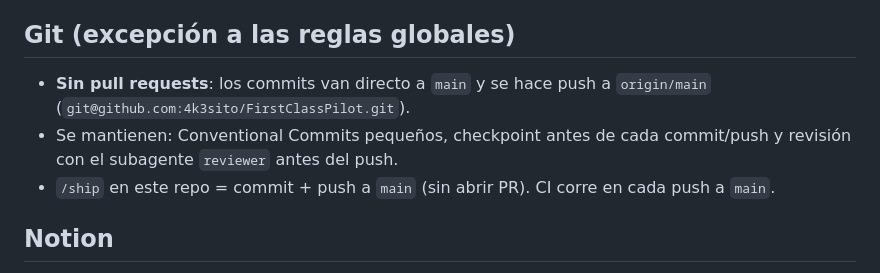
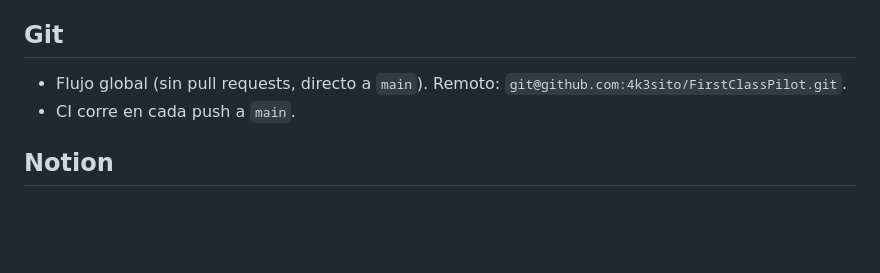
Before and after one commit to 4k3sito/FirstClassPilot, a Markdown page: CLAUDE.md, the part around the change. Drawn GitHub-style; blank space fills up the shorter version.

Commit message:
docs: follow global no-PR git flow

```diff
--- a/CLAUDE.md
+++ b/CLAUDE.md
@@ -30,10 +30,9 @@ HTML + CSS + JS vanilla, sin framework ni build. Pruebas E2E con Playwright (Typ
 - El deploy lo dispara `.github/workflows/deploy.yml` al llegar a `main` y requiere aprobación del environment `production`.
 - Antes de activarlo: separar lo público (`*.html` + `assets/`) en una carpeta (p. ej. `public/`) y usar `BUILD_DIR=public`, para no publicar `tests/`, `docs/`, `design-system/` ni `serve.py`.
 
-## Git (excepción a las reglas globales)
-- **Sin pull requests**: los commits van directo a `main` y se hace push a `origin/main` (`git@github.com:4k3sito/FirstClassPilot.git`).
-- Se mantienen: Conventional Commits pequeños, checkpoint antes de cada commit/push y revisión con el subagente `reviewer` antes del push.
-- `/ship` en este repo = commit + push a `main` (sin abrir PR). CI corre en cada push a `main`.
+## Git
+- Flujo global (sin pull requests, directo a `main`). Remoto: `git@github.com:4k3sito/FirstClassPilot.git`.
+- CI corre en cada push a `main`.
 
 ## Notion
 - **Base de tareas**: https://app.notion.com/p/6958461f59704d9c82f97ac5ea4d18d4
```
